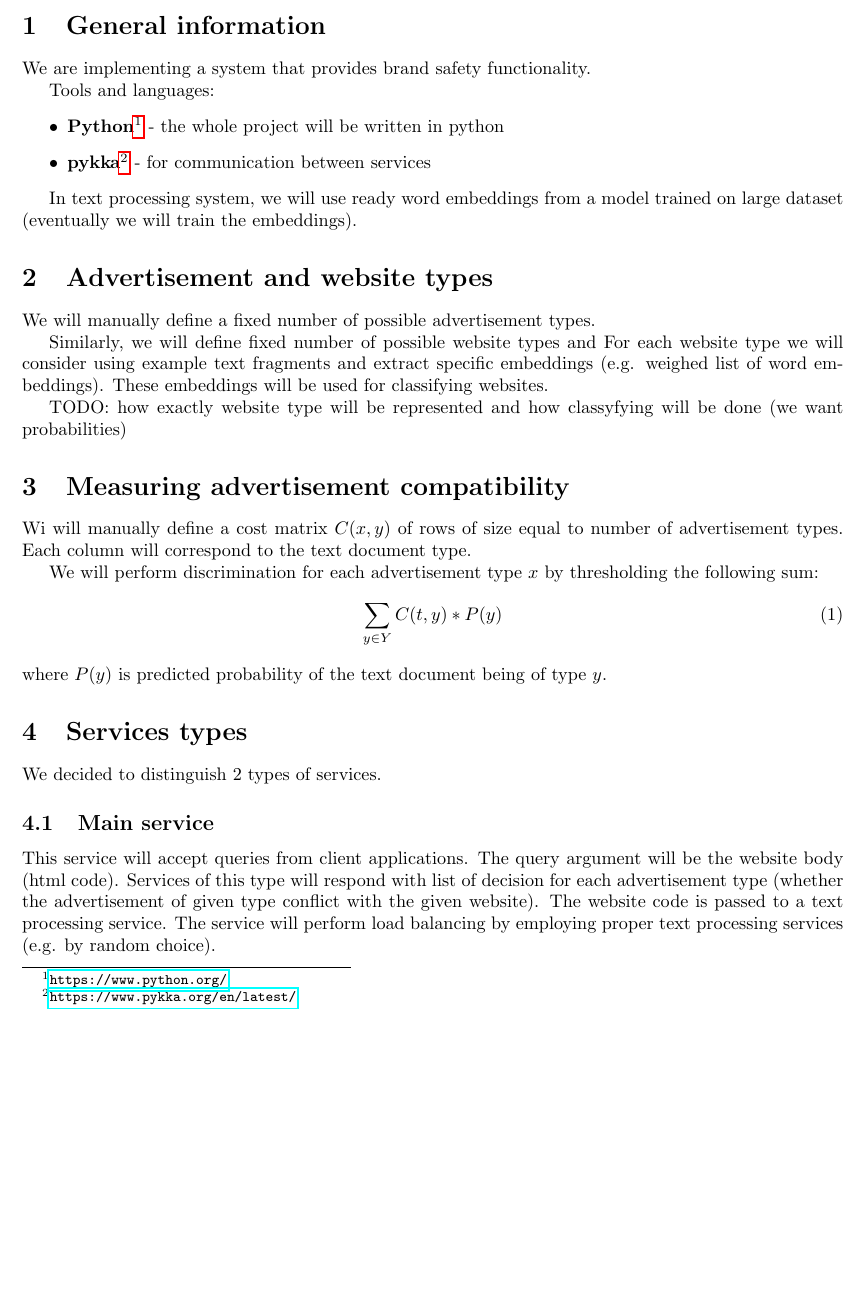
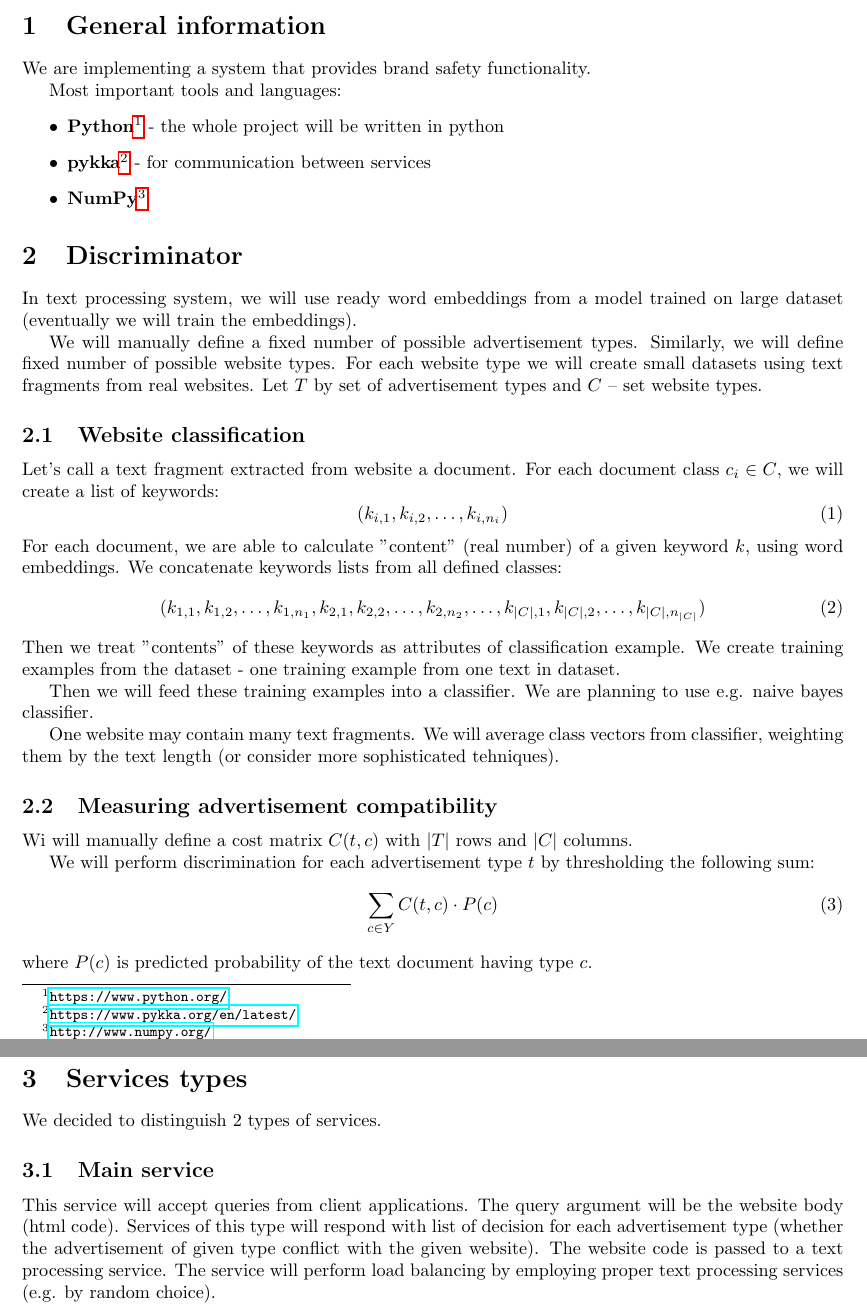
Before and after one commit to msypetkowski/TxtBrandSafety, a LaTeX document (doc/initial.tex): part of page 1 of 2 before the commit and two parts of pages 1 and 2 of 2 after it, the two joined at a grey line, cut so that both start at the same text, the shorter picture padded with empty space. Compiled offline with pdfLaTeX.

Commit message:
Improve initial doc

```diff
--- a/doc/initial.tex
+++ b/doc/initial.tex
@@ -21,43 +21,65 @@
 We are implementing a system
 that provides brand safety functionality.
 
-Tools and languages:
+Most important tools and languages:
 \begin{itemize}
     \item \textbf{Python}\footnote{\url{https://www.python.org/}}
         - the whole project will be written in python
     \item \textbf{pykka}\footnote{\url{https://www.pykka.org/en/latest/}}
         - for communication between services
+    \item \textbf{NumPy}\footnote{\url{http://www.numpy.org/}}
 \end{itemize}
 
+
+\section{Discriminator}
 In text processing system, we will use ready word embeddings
 from a model trained on large dataset (eventually we will train the embeddings).
 
+We will manually define a fixed number of possible advertisement types.
+Similarly, we will define fixed number of possible website types.
+For each website type we will create small datasets
+using text fragments from real websites.
+Let $T$ by set of advertisement types and $C$ -- set website types.
 
-\section{Advertisement and website types}
+\subsection{Website classification}
 
-We will manually define a fixed number of possible advertisement types.
+Let's call a text fragment extracted from website a document.
+For each document class $c_i\in{C}$, we will create a list of keywords:
+\begin{equation}
+    (k_{i,1}, k_{i,2}, \ldots, k_{i, n_i})
+\end{equation}
+For each document, we are able to calculate "content" (real number) of a given keyword $k$,
+using word embeddings.
+We concatenate keywords lists from all defined classes:
+\begin{equation}
+    (k_{1,1}, k_{1,2}, \ldots, k_{1, n_1},
+    k_{2,1}, k_{2,2}, \ldots, k_{2, n_2},
+    \ldots,
+    k_{|C|,1}, k_{|C|,2}, \ldots, k_{|C|, n_{|C|}})
+\end{equation}
+Then we treat "contents" of these keywords as attributes of classification example.
+We create training examples from the dataset - one training example from one text in dataset.
 
-Similarly, we will define fixed number of possible website types and
-For each website type we will consider using example
-text fragments and extract specific embeddings
-(e.g. weighed list of word embeddings).
-These embeddings will be used for classifying websites.
+Then we will feed these training examples into a classifier.
+We are planning to use e.g. naive bayes classifier.
 
-TODO: how exactly website type will be
-represented and how classyfying will be done (we want probabilities)
+One website may contain many text fragments.
+We will average class vectors from classifier,
+weighting them by the text length
+(or consider more sophisticated tehniques).
 
-\section{Measuring advertisement compatibility}
 
-Wi will manually define a cost matrix $C(x, y)$ of rows
-of size equal to number of advertisement types.
-Each column will correspond to the text document type.
+\subsection{Measuring advertisement compatibility}
 
-We will perform discrimination for each advertisement type $x$
+Wi will manually define a cost matrix $C(t, c)$
+with $|T|$ rows and $|C|$ columns.
+
+We will perform discrimination for each advertisement type $t$
 by thresholding the following sum:
 \begin{equation}
-    \sum_{y\in{Y}} {C(t, y) * P(y)}
+    \sum_{c\in{Y}} {C(t, c) \cdot P(c)}
 \end{equation}
-where $P(y)$ is predicted probability of the text document being of type $y$.
+where $P(c)$ is predicted probability of the text document having type $c$.
 
 
 
```
